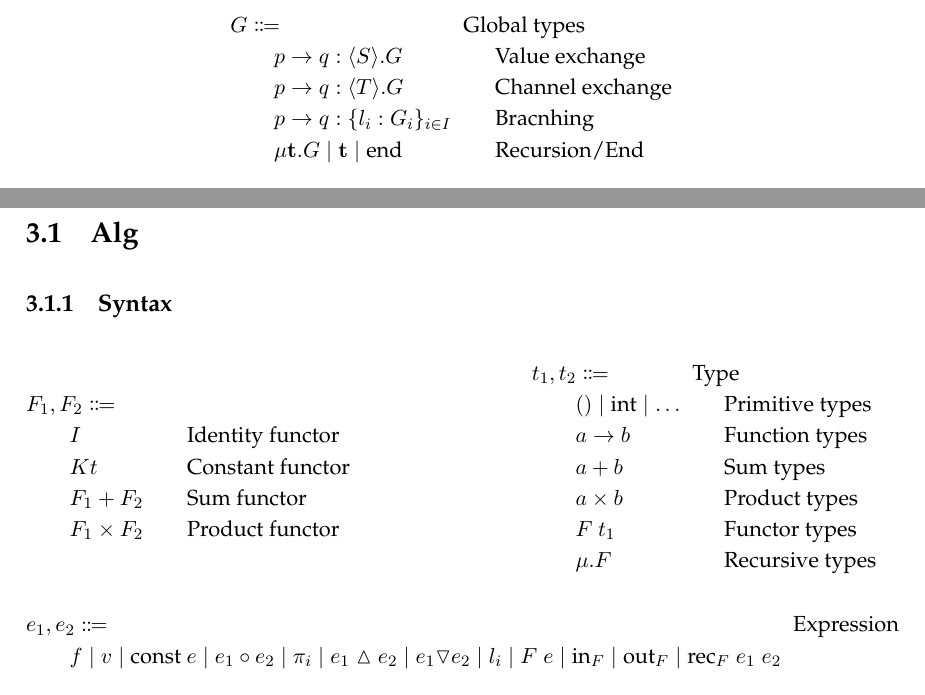
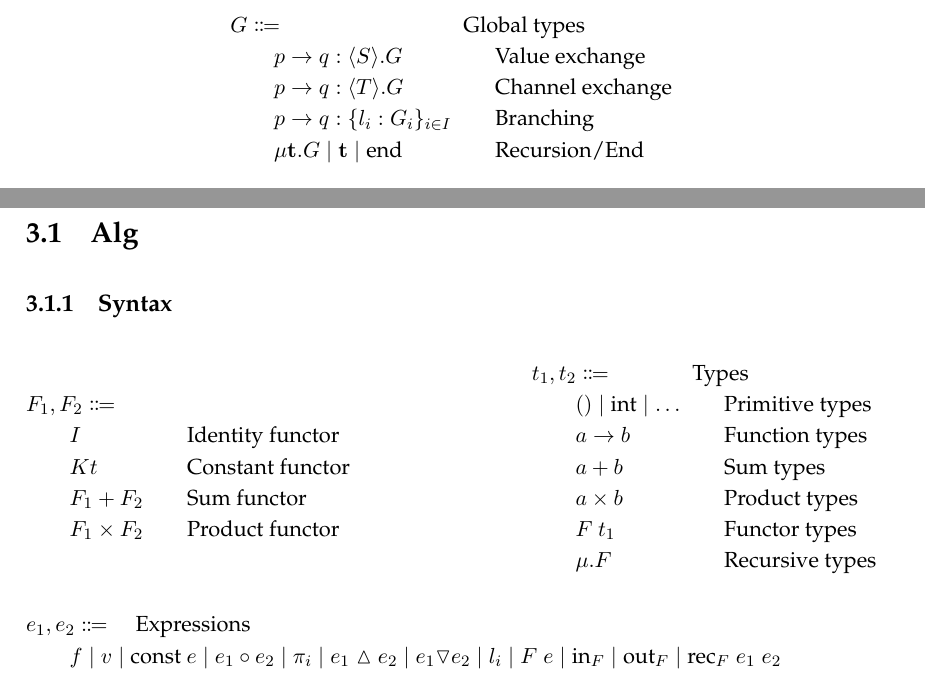
Before and after one commit to Richard-zhang/final_year_project, a LaTeX thesis (main.tex, which reads background/background.tex, project/project.tex): two parts of pages 17 and 26 of 87, joined at a grey line, cut so that both start at the same text. The pictures show the PDF file main.pdf that the author committed with the source.

Commit message:
fixed format

```diff
--- a/background/background.tex
+++ b/background/background.tex
@@ -192,13 +192,12 @@ The relationship between global types and local types are established by the pro
   \item \textbf{progress}: Every message sent is eventually received, and every process waiting for a message eventually receives one \cite{coppoGentleIntroductionMultiparty2015}.
 \end{itemize}
 We will learn that these properties are valuable not only in the distributed system but also in the domain of parallel computing in \secref{b:mpst:app}.
-% In the theory of multiparty session types, the whole distributed system is described by global types representing the communication protocols from a global viewpoint.  Each process is typed by local types which characterise the same communication protocols as global types but from a perspective of individual participants \cite{coppoGentleIntroductionMultiparty2015}.
 \begin{figure}[ht]
 \centering
 \begin{grammar}{G\Coloneqq}{Global types}
   p \rightarrow q : \langle S \rangle.G & Value exchange \\
   p \rightarrow q : \langle T \rangle.G & Channel exchange \\
-  p \rightarrow q : \{ l_i : G_i \}_{i \in I} & Bracnhing \\
+  p \rightarrow q : \{ l_i : G_i \}_{i \in I} & Branching \\
   \mu \mathbf{t}.G  \mid \mathbf{t} \mid \text{end} & Recursion/End
 \end{grammar}
 \caption{Global types} \label{b:mpst:gt}
@@ -215,7 +214,7 @@ We will learn that these properties are valuable not only in the distributed sys
   ? ( p, T ) . T & Channel Receive\\
   ? ( p, S ) . T & Sorts Receive\\
   \oplus \langle p, \{ l_i : T_i \}_{i \in I} \rangle & Selection \\
-  \&(p, \{l_i : T_i \}_{i \in I}) & Bracnhing \\
+  \&(p, \{l_i : T_i \}_{i \in I}) & Branching \\
   \mu \mathbf{t}.T  \mid \mathbf{t} \mid \text{end} & Recursion/End
 \end{grammar}
 \caption{Session types/local types} \label{b:mpst:lt}
--- a/project/project.tex
+++ b/project/project.tex
@@ -10,7 +10,7 @@ Algebraic Functional Language (Alg) is an example of a high-level language to ge
     F_1 \times F_2 & Product functor
 \end{grammar}
 \hfill
-\begin{grammar}{t_1, t_2 \Coloneqq}{Type}
+\begin{grammar}{t_1, t_2 \Coloneqq}{Types}
     () \mid \text{int} \mid \dots & Primitive types\\
     a \rightarrow b & Function types\\
     a + b & Sum types \\
@@ -19,7 +19,7 @@ Algebraic Functional Language (Alg) is an example of a high-level language to ge
     \mu .F & Recursive types\\
 \end{grammar}
 \vskip\baselineskip
-\begin{grammar}{e_1, e_2 \Coloneqq}{Expression}
+\begin{grammar}{e_1, e_2 \Coloneqq \quad \text{Expressions}}{}
     f \mid v \mid \text{const $e$} \mid e_1 \circ e_2 \mid \pi_i \mid e_1 \vartriangle e_2 \mid e_1 \triangledown e_2 \mid l_i \mid F \; e \mid \text{in}_F \mid \text{out}_F \mid \text{rec}_F \; e_1 \; e_2
 \end{grammar}
 \caption{Syntax of Alg language}
```
Also changed, not shown: impl/impl.tex (+1 -1 lines), main.pdf, background/background.tex (11 more changed lines).
